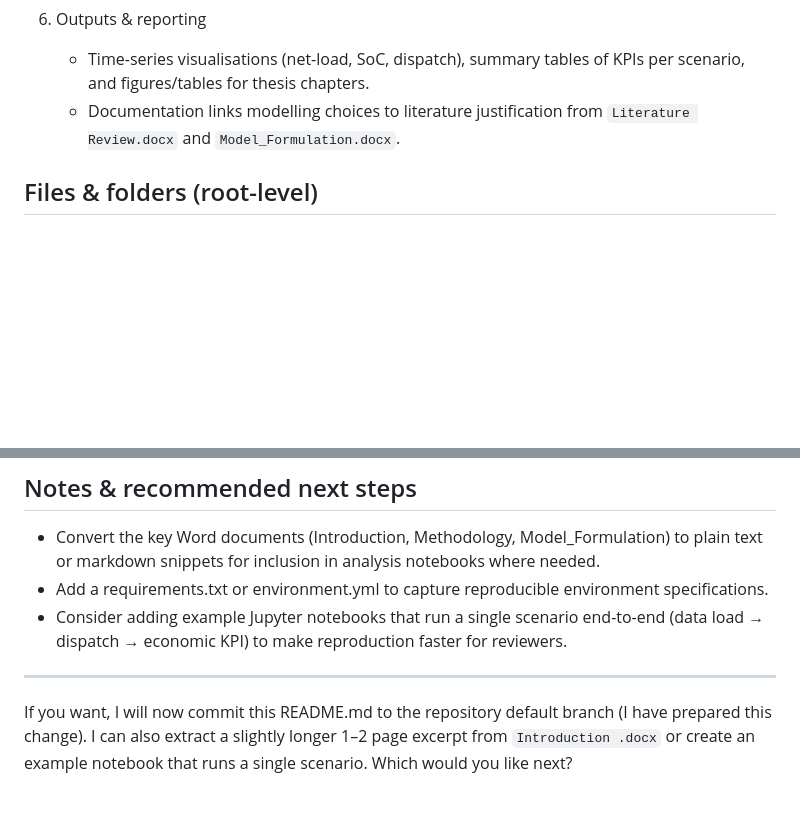
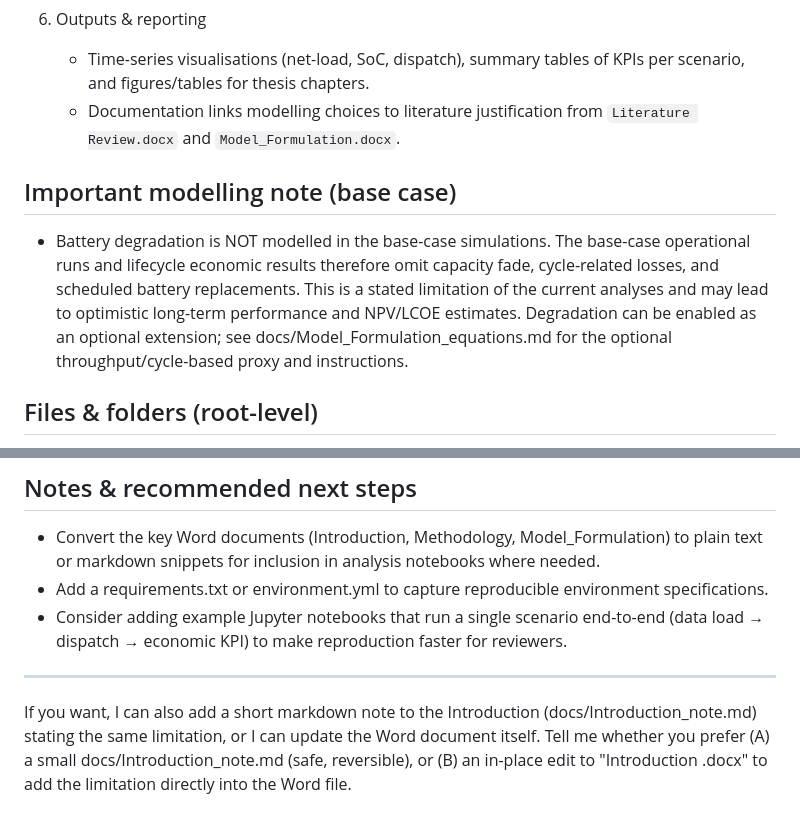
Before and after one commit to Raphael-15/Masters_Thesis, a Markdown page: README.md, 2 parts joined by grey strips. Rendered like a GitHub page; blank space fills up the shorter version.

```diff
--- a/README.md
+++ b/README.md
@@ -34,6 +34,10 @@ The primary purpose of this repository is to collect and organise the inputs, mo
    - Time-series visualisations (net-load, SoC, dispatch), summary tables of KPIs per scenario, and figures/tables for thesis chapters.
    - Documentation links modelling choices to literature justification from `Literature Review.docx` and `Model_Formulation.docx`.
 
+## Important modelling note (base case)
+
+- Battery degradation is NOT modelled in the base-case simulations. The base-case operational runs and lifecycle economic results therefore omit capacity fade, cycle-related losses, and scheduled battery replacements. This is a stated limitation of the current analyses and may lead to optimistic long-term performance and NPV/LCOE estimates. Degradation can be enabled as an optional extension; see docs/Model_Formulation_equations.md for the optional throughput/cycle-based proxy and instructions.
+
 ## Files & folders (root-level)
 - README.md (this file)
 - `SMEC/` — load data (time-series for the case study community)
@@ -69,4 +71,4 @@ Scenario and sensitivity analyses are used to explore how results change with sy
 
 ---
 
-If you want, I will now commit this README.md to the repository default branch (I have prepared this change). I can also extract a slightly longer 1–2 page excerpt from `Introduction .docx` or create an example notebook that runs a single scenario. Which would you like next?
+If you want, I can also add a short markdown note to the Introduction (docs/Introduction_note.md) stating the same limitation, or I can update the Word document itself. Tell me whether you prefer (A) a small docs/Introduction_note.md (safe, reversible), or (B) an in-place edit to "Introduction .docx" to add the limitation directly into the Word file.
```
Also changed, not shown: other parts of README.md (+7 -9 lines).
